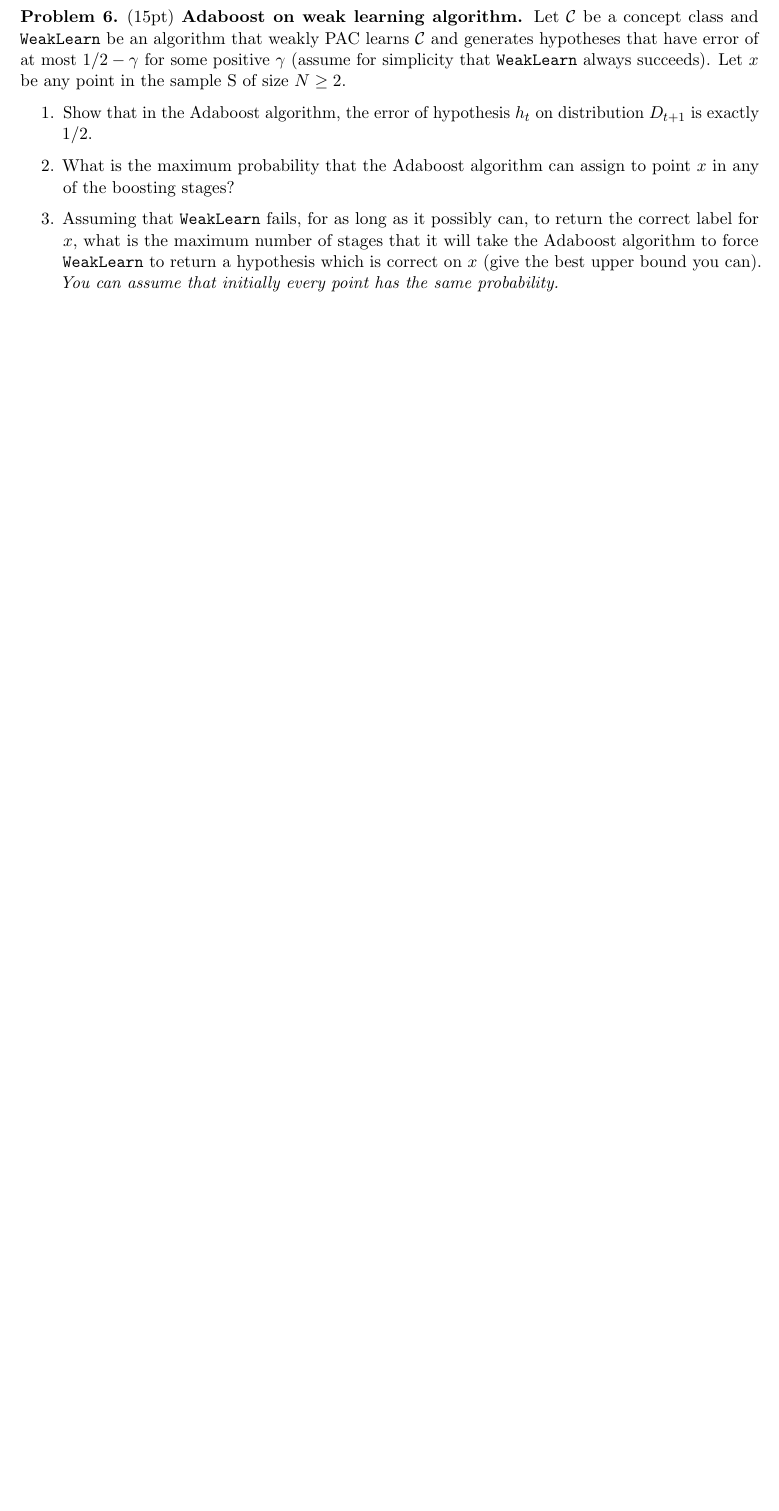
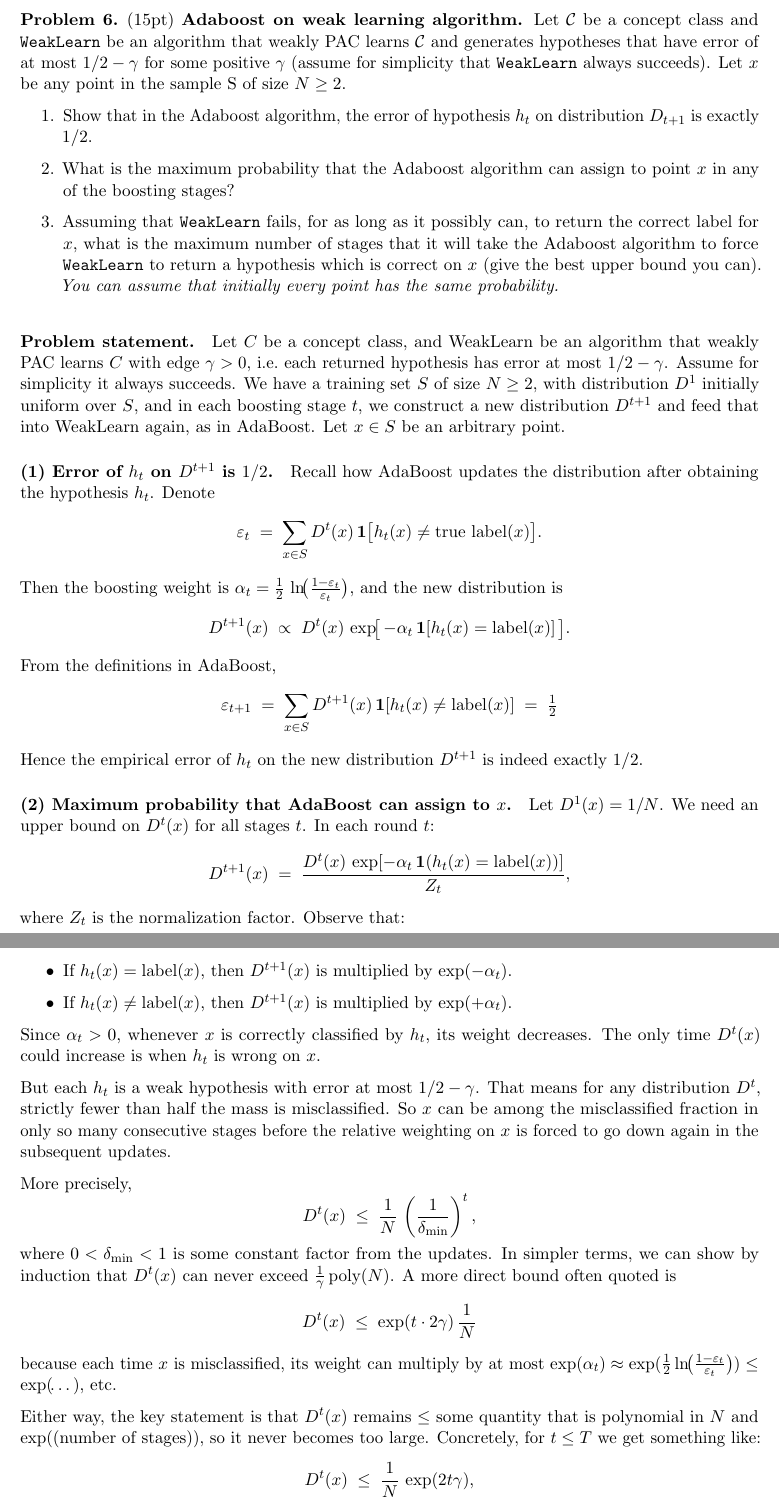
Before and after one commit to fiidalgo/cs2280, a LaTeX problem sheet (hw3/hw3.tex): part of page 6 of 6 before the commit and two parts of pages 6 and 7 of 7 after it, the two joined at a grey line, cut so that both start at the same text, the shorter picture padded with empty space. Compiled offline with pdfLaTeX.

Commit message:
HW3 Q6/6 complete

```diff
--- a/hw3/hw3.tex
+++ b/hw3/hw3.tex
@@ -308,4 +308,53 @@ can assume that initially every point has the same probability.}
 \end{enumerate}
 \end{problem}
 
+\noindent
+\paragraph{Problem statement.}
+Let $C$ be a concept class, and $\text{WeakLearn}$ be an algorithm that weakly PAC learns $C$ with edge $\gamma>0$, i.e.\ each returned hypothesis has error at most $1/2-\gamma$. Assume for simplicity it always succeeds.  We have a training set $S$ of size $N \ge 2$, with distribution $D^1$ initially uniform over $S$, and in each boosting stage $t$, we construct a new distribution $D^{t+1}$ and feed that into $\text{WeakLearn}$ again, as in AdaBoost.  Let $x \in S$ be an arbitrary point.
 
+\paragraph{(1) Error of $h_t$ on $D^{t+1}$ is $1/2$.}
+Recall how AdaBoost updates the distribution after obtaining the hypothesis $h_t$.  Denote
+\[
+\varepsilon_t \;=\; \sum_{x\in S} D^t(x)\,\mathbf{1}\bigl[h_t(x)\neq \text{true~label}(x)\bigr].
+\]
+Then the boosting weight is $\alpha_t = \tfrac12\,\ln\!\bigl(\tfrac{1-\varepsilon_t}{\varepsilon_t}\bigr)$, and the new distribution is
+\[
+D^{t+1}(x) \;\propto\;
+D^t(x)\,\exp\!\bigl[\,-\alpha_t\,\mathbf{1}[h_t(x)=\text{label}(x)]\,\bigr].
+\]
+From the definitions in AdaBoost,
+\[
+\varepsilon_{t+1}
+\;=\;
+\sum_{x\in S} D^{t+1}(x)\,\mathbf{1}[h_t(x)\neq \text{label}(x)]
+\;=\;\tfrac12
+\]
+Hence the empirical error of $h_t$ on the new distribution $D^{t+1}$ is indeed exactly $1/2$.
+
+\paragraph{(2) Maximum probability that AdaBoost can assign to $x$.}
+Let $D^1(x)=1/N$. We need an upper bound on $D^t(x)$ for all stages $t$.  In each round $t$:
+\[
+D^{t+1}(x) \;=\; \frac{D^t(x)\,\exp[-\alpha_t\,\mathbf{1}(h_t(x)=\text{label}(x))]}{Z_t},
+\]
+where $Z_t$ is the normalization factor.  Observe that:
+\begin{itemize}
+	\item If $h_t(x)=\text{label}(x)$, then $D^{t+1}(x)$ is multiplied by $\exp(-\alpha_t)$.
+	\item If $h_t(x)\neq\text{label}(x)$, then $D^{t+1}(x)$ is multiplied by $\exp(+\alpha_t)$.
+\end{itemize}
+Since $\alpha_t>0$, whenever $x$ is correctly classified by $h_t$, its weight decreases.  The only time $D^t(x)$ could increase is when $h_t$ is wrong on $x$.
+
+But each $h_t$ is a weak hypothesis with error at most $1/2-\gamma$.  That means for any distribution $D^t$, strictly fewer than half the mass is misclassified.  So $x$ can be among the misclassified fraction in only so many consecutive stages before the relative weighting on $x$ is forced to go down again in the subsequent updates.
+
+More precisely,
+\[
+D^t(x) \;\le\;\frac{1}{N}\,\left(\frac{1}{\delta_\text{min}}\right)^{t},
+\]
+where $0<\delta_\text{min}<1$ is some constant factor from the updates.  In simpler terms, we can show by induction that $D^t(x)$ can never exceed $\frac{1}{\gamma}\,\text{poly}(N)$.  A more direct bound often quoted is
+\[
+D^t(x)\;\le\; \exp(t\cdot 2\gamma)\,\frac{1}{N}
+\]
+because each time $x$ is misclassified, its weight can multiply by at most $\exp(\alpha_t)\approx \exp(\tfrac12\ln\!\bigl(\tfrac{1-\varepsilon_t}{\varepsilon_t}\bigr))\le \exp(\!\dots)$, etc.\
+
+Either way, the key statement is that $D^t(x)$ remains $\leq$ some quantity that is polynomial in $N$ and $\exp(\text{(number of stages)})$, so it never becomes too large.  Concretely, for $t\le T$ we get something like:
+\[
+D^t(x)\;\le\;\frac{1}{N}\,\exp(2t\gamma),
```
Also changed, not shown: hw3/hw3.pdf, hw3/hw3.tex (21 more changed lines).
